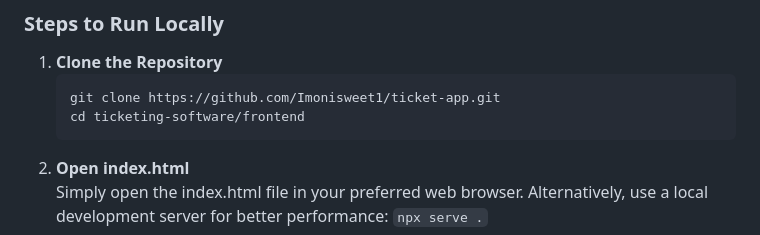
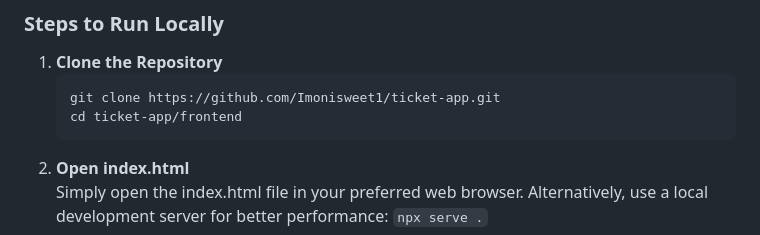
Before and after one commit to imonisweet1/ticket-app, a Markdown page: README.md, the part around the change. GitHub-like rendering.

Commit message:
readme formatted

````diff
--- a/README.md
+++ b/README.md
@@ -62,7 +62,7 @@ ticketing-software/
 1. **Clone the Repository**
    ```bash
    git clone https://github.com/Imonisweet1/ticket-app.git
-   cd ticketing-software/frontend
+   cd ticket-app/frontend
    ```
 2. **Open index.html**<br>
 Simply open the index.html file in your preferred web browser.
````
